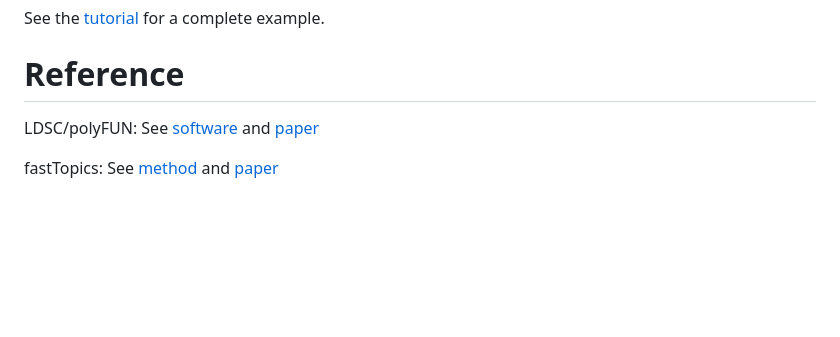
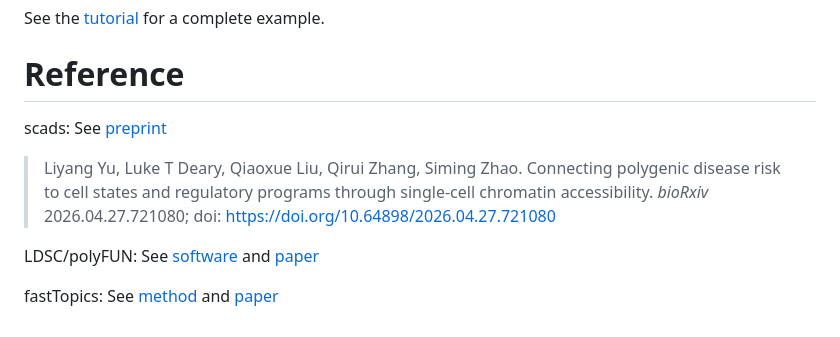
Before and after one commit to szhaolab/scads, a Markdown page: README.md, the part around the change. GitHub-like rendering; blank space fills up the shorter version.

Commit message:
Add preprint citation to README

```diff
--- a/README.md
+++ b/README.md
@@ -175,6 +175,10 @@ See the [tutorial](https://szhaolab.github.io/scads/articles/Introduction.html)
 
 # Reference
 
+ scads: See [preprint](https://www.biorxiv.org/content/10.64898/2026.04.27.721080v1)
+
+ > Liyang Yu, Luke T Deary, Qiaoxue Liu, Qirui Zhang, Siming Zhao. Connecting polygenic disease risk to cell states and regulatory programs through single-cell chromatin accessibility. *bioRxiv* 2026.04.27.721080; doi: https://doi.org/10.64898/2026.04.27.721080
+
  LDSC/polyFUN: See [software](https://github.com/omerwe/polyfun) and [paper](https://www.nature.com/articles/s41588-020-00735-5)
 
  fastTopics: See [method](https://github.com/stephenslab/fastTopics) and [paper](https://doi.org/10.1186/s13059-023-03067-9)
```
